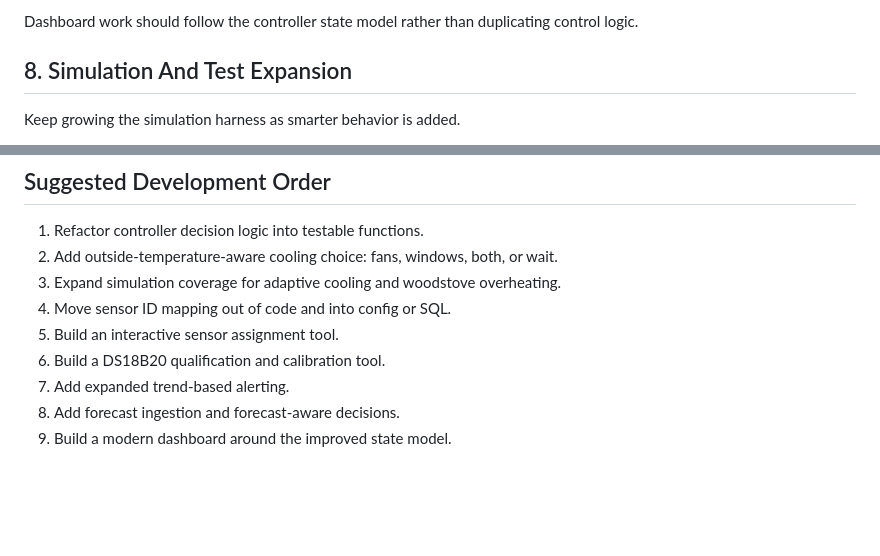
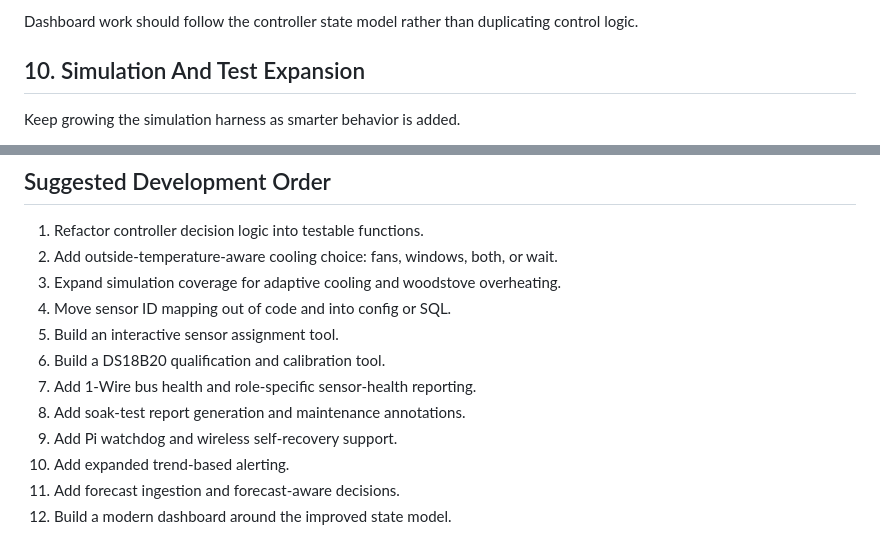
Before and after one commit to robinpascoe-tech/Greenhouse_Controller, a Markdown page: docs/ROADMAP.md, 2 parts joined by grey strips. GitHub-like rendering; blank space fills up the shorter version.

```diff
--- a/docs/ROADMAP.md
+++ b/docs/ROADMAP.md
@@ -223,7 +281,7 @@ High-value dashboard views:
 Dashboard work should follow the controller state model rather than duplicating
 control logic.
 
-## 8. Simulation And Test Expansion
+## 10. Simulation And Test Expansion
 
 Keep growing the simulation harness as smarter behavior is added.
 
@@ -256,6 +317,9 @@ The simulation harness should remain the confidence engine for behavior changes.
 4. Move sensor ID mapping out of code and into config or SQL.
 5. Build an interactive sensor assignment tool.
 6. Build a DS18B20 qualification and calibration tool.
-7. Add expanded trend-based alerting.
-8. Add forecast ingestion and forecast-aware decisions.
-9. Build a modern dashboard around the improved state model.
+7. Add 1-Wire bus health and role-specific sensor-health reporting.
+8. Add soak-test report generation and maintenance annotations.
+9. Add Pi watchdog and wireless self-recovery support.
+10. Add expanded trend-based alerting.
+11. Add forecast ingestion and forecast-aware decisions.
+12. Build a modern dashboard around the improved state model.
```
Also changed, not shown: other parts of docs/ROADMAP.md (+63 -2 lines).
